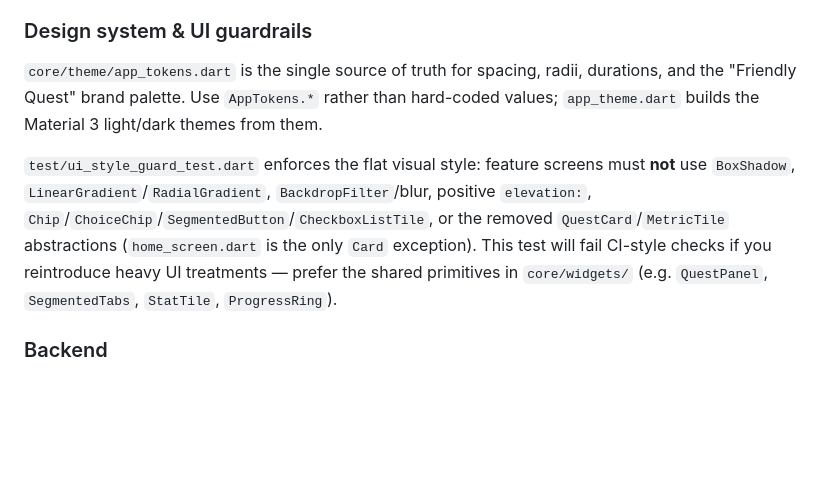
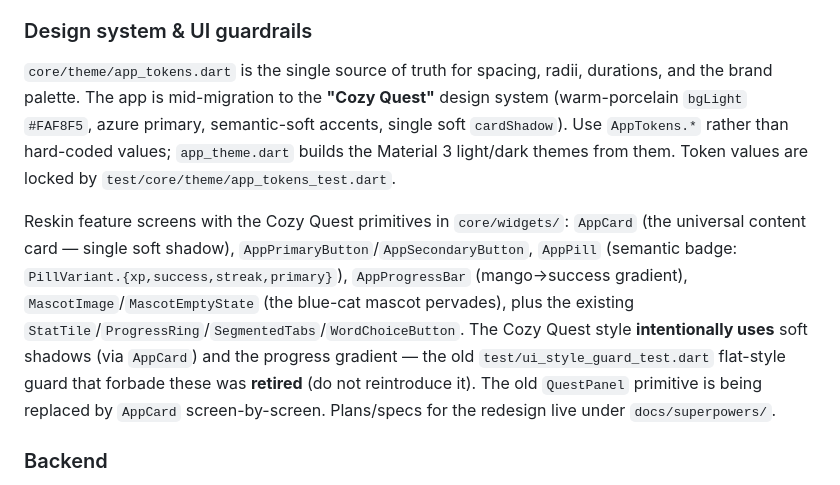
Before and after one commit to VonLan233/LinguaQuest, a Markdown page: CLAUDE.md, the part around the change. Drawn GitHub-style; blank space fills up the shorter version.

Commit message:
docs: update design-system guidance for Cozy Quest (retire stale flat-style guard reference)

```diff
--- a/CLAUDE.md
+++ b/CLAUDE.md
@@ -63,9 +63,9 @@ Three locales: English (`app_en.arb`, the template), Chinese (`app_zh.arb`, the
 
 ### Design system & UI guardrails
 
-`core/theme/app_tokens.dart` is the single source of truth for spacing, radii, durations, and the "Friendly Quest" brand palette. Use `AppTokens.*` rather than hard-coded values; `app_theme.dart` builds the Material 3 light/dark themes from them.
+`core/theme/app_tokens.dart` is the single source of truth for spacing, radii, durations, and the brand palette. The app is mid-migration to the **"Cozy Quest"** design system (warm-porcelain `bgLight` `#FAF8F5`, azure primary, semantic-soft accents, single soft `cardShadow`). Use `AppTokens.*` rather than hard-coded values; `app_theme.dart` builds the Material 3 light/dark themes from them. Token values are locked by `test/core/theme/app_tokens_test.dart`.
 
-`test/ui_style_guard_test.dart` enforces the flat visual style: feature screens must **not** use `BoxShadow`, `LinearGradient`/`RadialGradient`, `BackdropFilter`/blur, positive `elevation:`, `Chip`/`ChoiceChip`/`SegmentedButton`/`CheckboxListTile`, or the removed `QuestCard`/`MetricTile` abstractions (`home_screen.dart` is the only `Card` exception). This test will fail CI-style checks if you reintroduce heavy UI treatments — prefer the shared primitives in `core/widgets/` (e.g. `QuestPanel`, `SegmentedTabs`, `StatTile`, `ProgressRing`).
+Reskin feature screens with the Cozy Quest primitives in `core/widgets/`: `AppCard` (the universal content card — single soft shadow), `AppPrimaryButton`/`AppSecondaryButton`, `AppPill` (semantic badge: `PillVariant.{xp,success,streak,primary}`), `AppProgressBar` (mango→success gradient), `MascotImage`/`MascotEmptyState` (the blue-cat mascot pervades), plus the existing `StatTile`/`ProgressRing`/`SegmentedTabs`/`WordChoiceButton`. The Cozy Quest style **intentionally uses** soft shadows (via `AppCard`) and the progress gradient — the old `test/ui_style_guard_test.dart` flat-style guard that forbade these was **retired** (do not reintroduce it). The old `QuestPanel` primitive is being replaced by `AppCard` screen-by-screen. Plans/specs for the redesign live under `docs/superpowers/`.
 
 ### Backend
 
```
